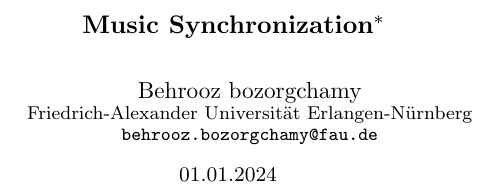
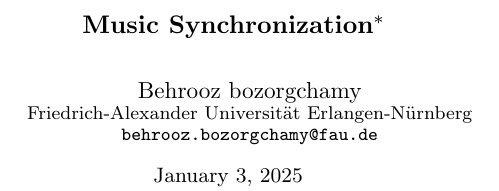
Before and after one commit to behroozbc/Template_Summary_Latex, a LaTeX document (2024_LastnameFirstname_ExerMP_Summary_Keyword.tex): part of one column of page 1 of 2, cut so that both start at the same text. Compiled offline with pdfLaTeX.

Commit message:
fix date

```diff
--- a/2024_LastnameFirstname_ExerMP_Summary_Keyword.tex
+++ b/2024_LastnameFirstname_ExerMP_Summary_Keyword.tex
@@ -27,7 +27,7 @@
 
 \begin{document}
 
-\date{\normalsize 01.01.2024}
+\date{\normalsize \today}
 
 \title{\vspace{-8mm}\textbf{\Large
 Music Synchronization\footnote{This is the summary for the reading assignment,
```
